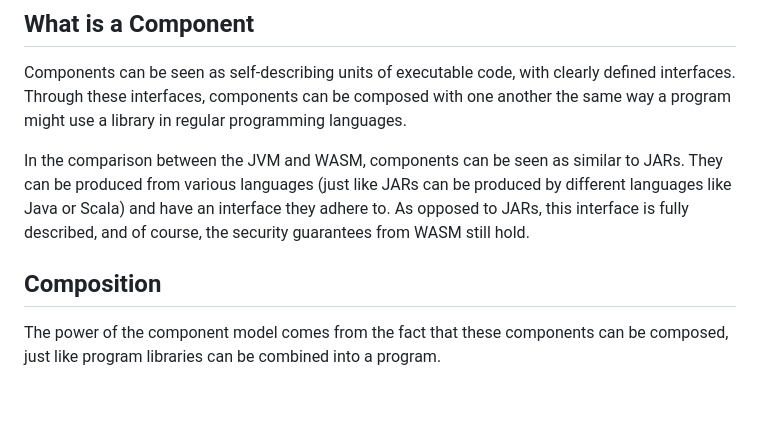
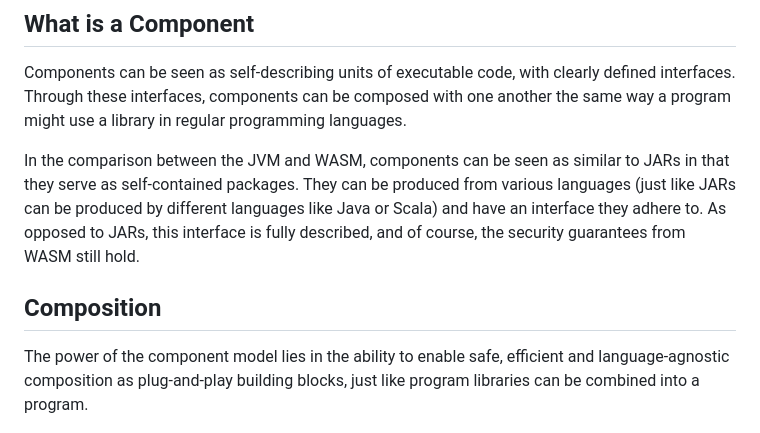
Before and after one commit to f4z3r/wasmcloud-tutorial, a Markdown page: component-model/README.md, the part around one of its changes. Drawn GitHub-style; blank space fills up the shorter version.

```diff
--- a/component-model/README.md
+++ b/component-model/README.md
@@ -9,15 +9,17 @@ Components can be seen as self-describing units of executable code, with clearly
 Through these interfaces, components can be composed with one another the same way a program might
 use a library in regular programming languages.
 
-In the comparison between the JVM and WASM, components can be seen as similar to JARs. They can be
-produced from various languages (just like JARs can be produced by different languages like Java or
-Scala) and have an interface they adhere to. As opposed to JARs, this interface is fully described,
-and of course, the security guarantees from WASM still hold.
+In the comparison between the JVM and WASM, components can be seen as similar to JARs in that they
+serve as self-contained packages. They can be produced from various languages (just like JARs can be
+produced by different languages like Java or Scala) and have an interface they adhere to. As opposed
+to JARs, this interface is fully described, and of course, the security guarantees from WASM still
+hold.
 
 ## Composition
 
-The power of the component model comes from the fact that these components can be composed, just
-like program libraries can be combined into a program.
+The power of the component model lies in the ability to enable safe, efficient and language-agnostic
+composition as plug-and-play building blocks, just like program libraries can be combined into a
+program.
 
 ![Component Model](./assets/component-model.excalidraw.png)
 
```
Also changed, not shown: other parts of component-model/README.md (+44 -25 lines), component-model/py-component/README.md (+15 -5 lines), component-model/rs-component/README.md (+14 -6 lines), component-model/assets/ComponentExample.excalidraw.png (added).
